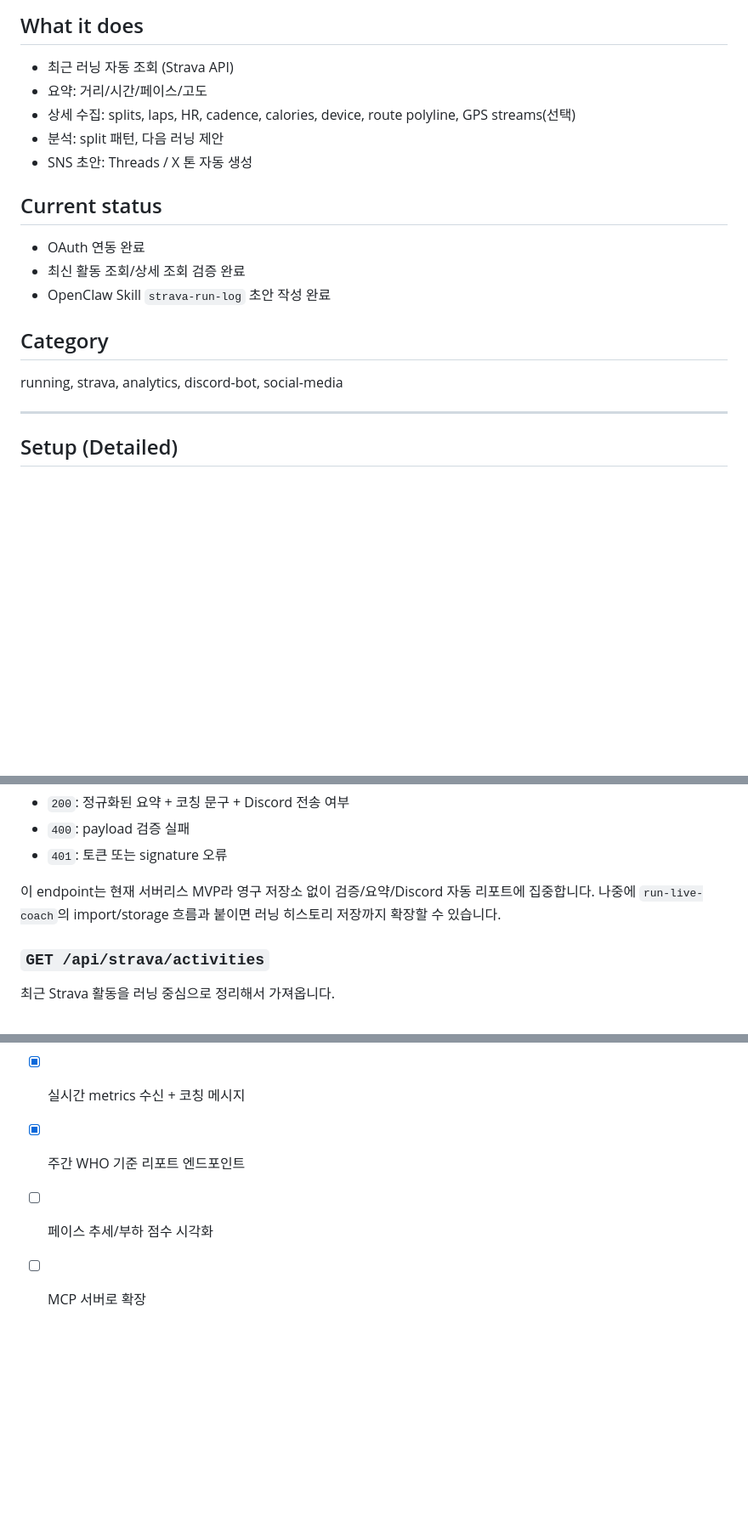
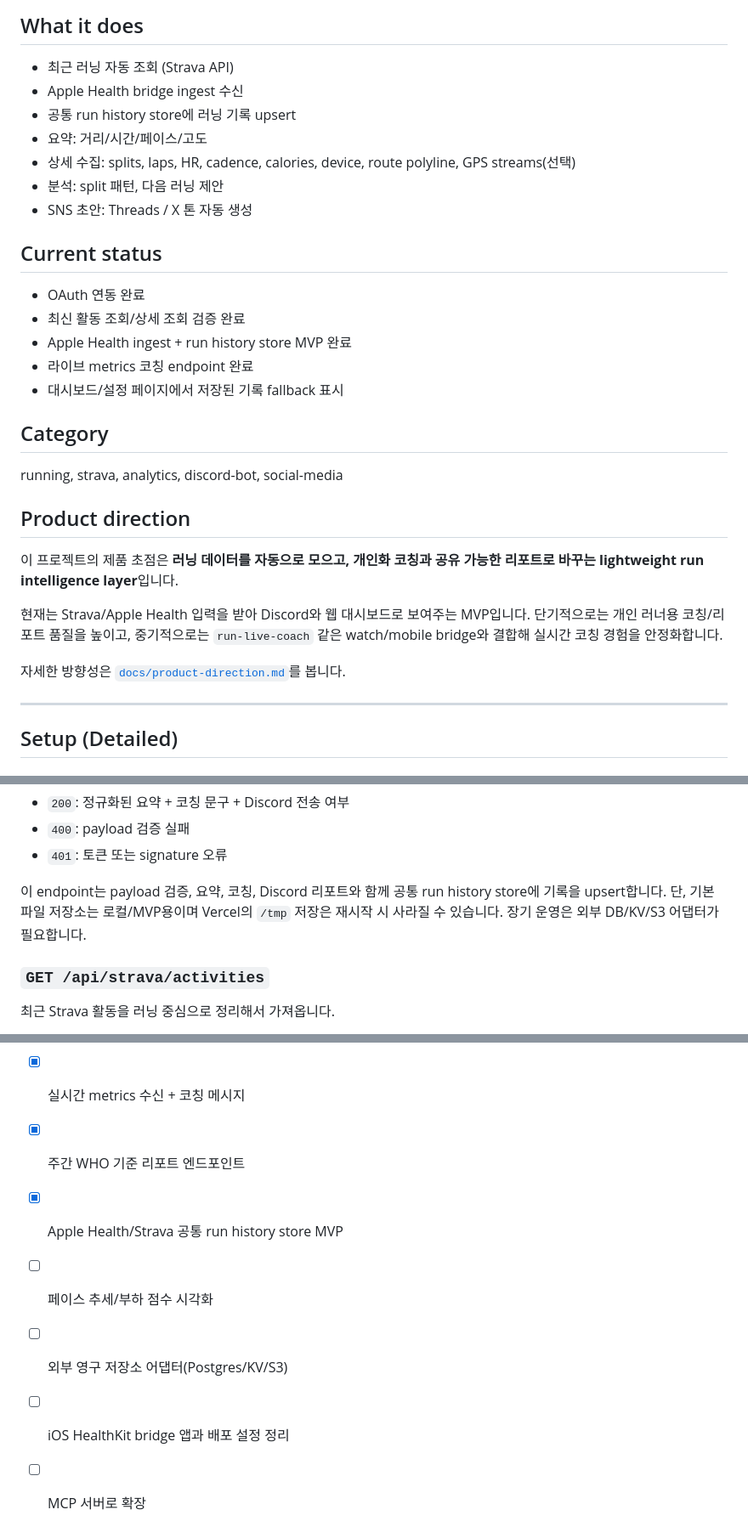
Before and after one commit to Youngkwon-Lee/strava-run-log, a Markdown page: README.md, 3 parts joined by grey strips. Shown at 85% size. Rendered like a GitHub page; blank space fills up the shorter version.

Commit message:
Clarify product direction and run history docs

```diff
--- a/README.md
+++ b/README.md
@@ -4,6 +4,8 @@ Strava 기반 러닝 기록 분석 + Discord 리포트 + SNS 초안 생성 프
 
 ## What it does
 - 최근 러닝 자동 조회 (Strava API)
+- Apple Health bridge ingest 수신
+- 공통 run history store에 러닝 기록 upsert
 - 요약: 거리/시간/페이스/고도
 - 상세 수집: splits, laps, HR, cadence, calories, device, route polyline, GPS streams(선택)
 - 분석: split 패턴, 다음 러닝 제안
@@ -12,10 +14,20 @@ Strava 기반 러닝 기록 분석 + Discord 리포트 + SNS 초안 생성 프
 ## Current status
 - OAuth 연동 완료
 - 최신 활동 조회/상세 조회 검증 완료
-- OpenClaw Skill `strava-run-log` 초안 작성 완료
+- Apple Health ingest + run history store MVP 완료
+- 라이브 metrics 코칭 endpoint 완료
+- 대시보드/설정 페이지에서 저장된 기록 fallback 표시
 
 ## Category
 running, strava, analytics, discord-bot, social-media
+
+## Product direction
+
+이 프로젝트의 제품 초점은 **러닝 데이터를 자동으로 모으고, 개인화 코칭과 공유 가능한 리포트로 바꾸는 lightweight run intelligence layer**입니다.
+
+현재는 Strava/Apple Health 입력을 받아 Discord와 웹 대시보드로 보여주는 MVP입니다. 단기적으로는 개인 러너용 코칭/리포트 품질을 높이고, 중기적으로는 `run-live-coach` 같은 watch/mobile bridge와 결합해 실시간 코칭 경험을 안정화합니다.
+
+자세한 방향성은 [`docs/product-direction.md`](docs/product-direction.md)를 봅니다.
 
 ---
 
@@ -207,7 +219,7 @@ HealthKit 권한을 가진 iPhone 브리지 앱이 Apple Health 러닝 요약을
 - `400`: payload 검증 실패
 - `401`: 토큰 또는 signature 오류
 
-이 endpoint는 현재 서버리스 MVP라 영구 저장소 없이 검증/요약/Discord 자동 리포트에 집중합니다. 나중에 `run-live-coach`의 import/storage 흐름과 붙이면 러닝 히스토리 저장까지 확장할 수 있습니다.
+이 endpoint는 payload 검증, 요약, 코칭, Discord 리포트와 함께 공통 run history store에 기록을 upsert합니다. 단, 기본 파일 저장소는 로컬/MVP용이며 Vercel의 `/tmp` 저장은 재시작 시 사라질 수 있습니다. 장기 운영은 외부 DB/KV/S3 어댑터가 필요합니다.
 
 ### `GET /api/strava/activities`
 
@@ -371,5 +385,8 @@ curl "https://strava-run-log.vercel.app/api/strava/weekly-report?send=true"
 - [x] webhook 기반 실시간 감지 (Vercel)
 - [x] 실시간 metrics 수신 + 코칭 메시지
 - [x] 주간 WHO 기준 리포트 엔드포인트
+- [x] Apple Health/Strava 공통 run history store MVP
 - [ ] 페이스 추세/부하 점수 시각화
+- [ ] 외부 영구 저장소 어댑터(Postgres/KV/S3)
+- [ ] iOS HealthKit bridge 앱과 배포 설정 정리
 - [ ] MCP 서버로 확장
```
Also changed, not shown: other parts of README.md (+2 -0 lines), docs/product-direction.md (added, +71 -0 lines), docs/run-history-store.md (added, +99 -0 lines).
